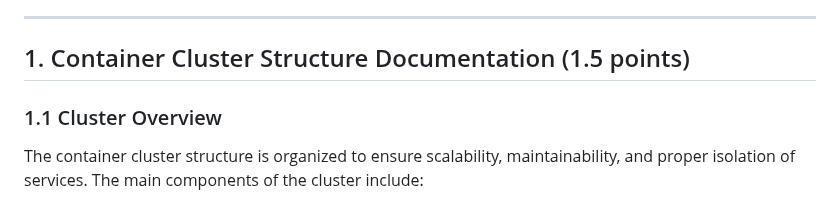
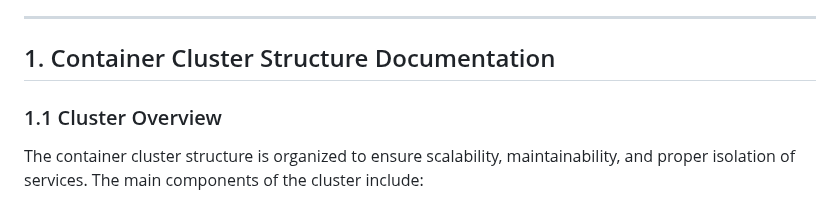
Before and after one commit to pfeifer-j/CC-24-25_NutriNube, a Markdown page: documentation/milestone4/milestone4.md, the part around the change. GitHub-like rendering.

```diff
--- a/documentation/milestone4/milestone4.md
+++ b/documentation/milestone4/milestone4.md
@@ -11,7 +11,7 @@ In this milestone, the application is containerized using Docker, enabling easie
 
 ---
 
-## 1. Container Cluster Structure Documentation (1.5 points)
+## 1. Container Cluster Structure Documentation
 
 ### 1.1 Cluster Overview
 
```
